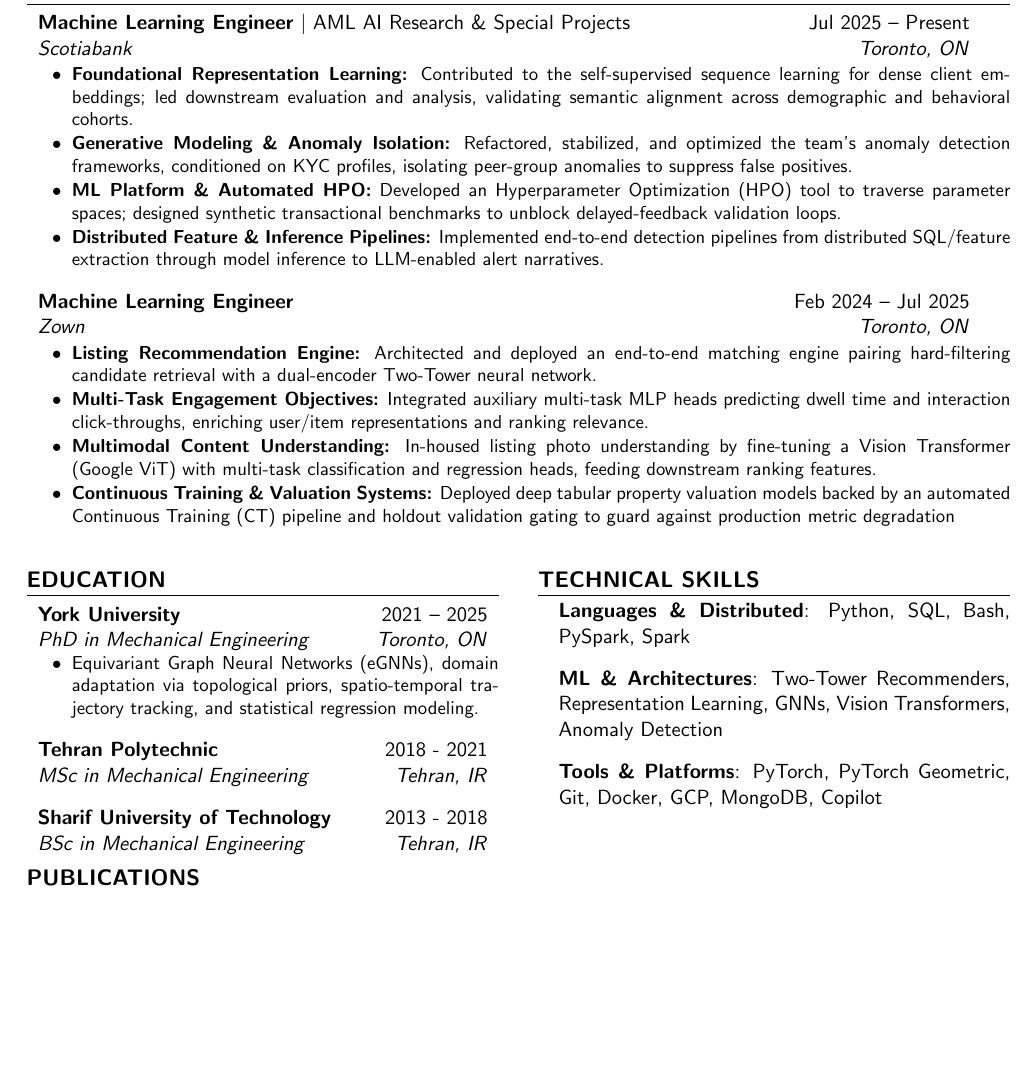
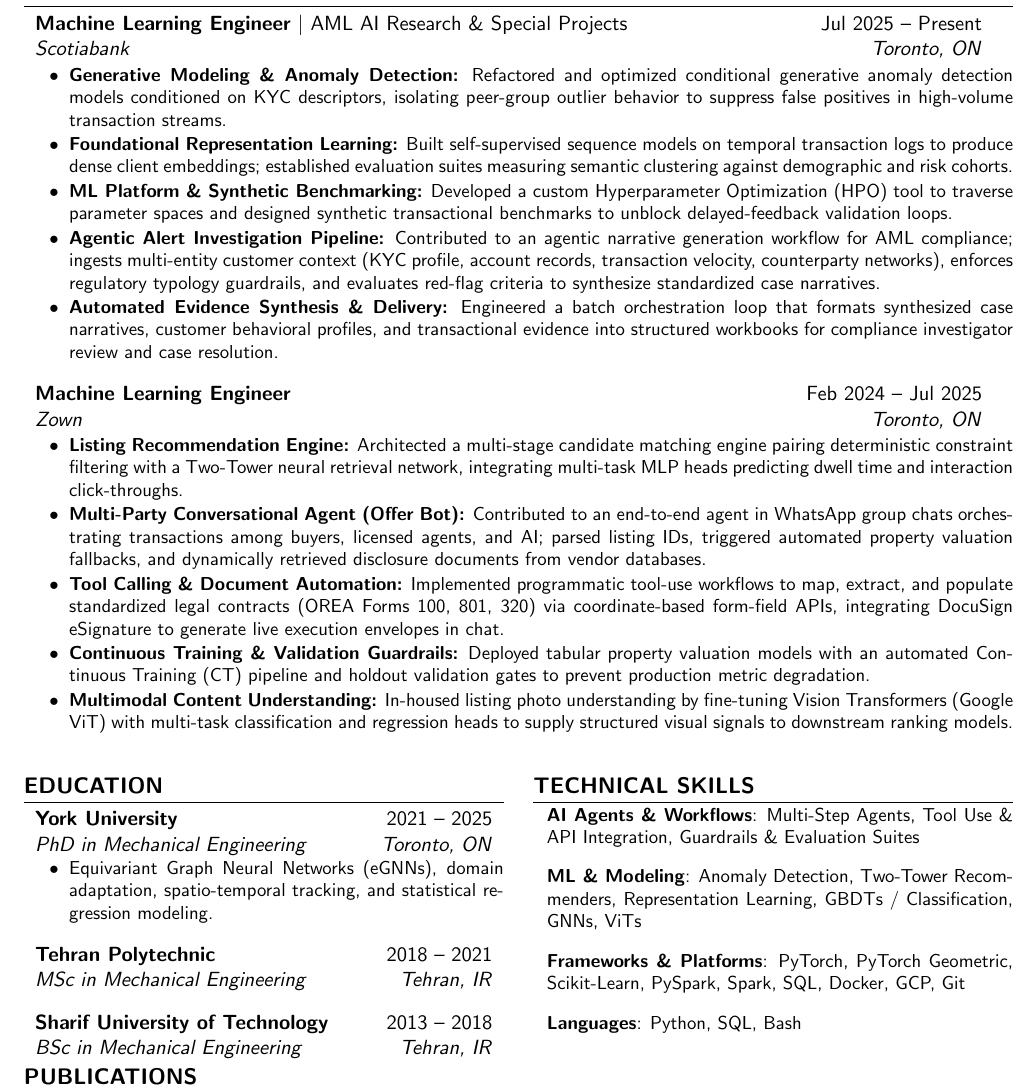
Before and after one commit to hasimani/resume, a LaTeX document (src/main.tex): part of the page, cut so that both start at the same text, the shorter picture padded with empty space. Compiled offline with pdfLaTeX.

Commit message:
lyft_mle_scc

```diff
--- a/src/main.tex
+++ b/src/main.tex
@@ -27,7 +27,7 @@
 % Format: \resumeExperience{Title}{Company}{Location}{Dates}
 \newcommand{\resumeExperience}[4]{
   \item
-    \begin{tabular*}{0.97\textwidth}[t]{l@{\extracolsep{\fill}}r}
+    \begin{tabular*}{0.98\textwidth}[t]{l@{\extracolsep{\fill}}r}
       #1 & #4 \\
       \textit{#2} & \textit{#3}
     \end{tabular*}\vspace{-5pt}
@@ -69,25 +60,29 @@
     {\textbf{Machine Learning Engineer} $|$ AML AI Research \& Special Projects}{Scotiabank}{Toronto, ON}{Jul 2025 -- Present}
     \begin{itemize}[noitemsep,topsep=2pt,parsep=1pt,partopsep=0pt, label={\textbullet}]
         \small
-        \item \textbf{Foundational Representation Learning:} Contributed to the self-supervised sequence learning for dense client embeddings; led downstream evaluation and analysis, validating semantic alignment across demographic and behavioral cohorts.
-        \item \textbf{Generative Modeling \& Anomaly Isolation:} Refactored, stabilized, and optimized the team's anomaly detection frameworks, conditioned on KYC profiles, isolating peer-group anomalies to suppress false positives.
-        \item \textbf{ML Platform \& Automated HPO:} Developed an Hyperparameter Optimization (HPO) tool to traverse parameter spaces; designed synthetic transactional benchmarks to unblock delayed-feedback validation loops.
-        \item \textbf{Distributed Feature \& Inference Pipelines:} Implemented end-to-end detection pipelines from distributed SQL/feature extraction through model inference to LLM-enabled alert narratives.
+        \item \textbf{Generative Modeling \& Anomaly Detection:} Refactored and optimized conditional generative anomaly detection models conditioned on KYC descriptors, isolating peer-group outlier behavior to suppress false positives in high-volume transaction streams.
+        \item \textbf{Foundational Representation Learning:} Built self-supervised sequence models on temporal transaction logs to produce dense client embeddings; established evaluation suites measuring semantic clustering against demographic and risk cohorts.
+        \item \textbf{ML Platform \& Synthetic Benchmarking:} Developed a custom Hyperparameter Optimization (HPO) tool to traverse parameter spaces and designed synthetic transactional benchmarks to unblock delayed-feedback validation loops.
+        \item \textbf{Agentic Alert Investigation Pipeline:} Contributed to an agentic narrative generation workflow for AML compliance; ingests multi-entity customer context (KYC profile, account records, transaction velocity, counterparty networks), enforces regulatory typology guardrails, and evaluates red-flag criteria to synthesize standardized case narratives.
+        \item \textbf{Automated Evidence Synthesis \& Delivery:} Engineered a batch orchestration loop that formats synthesized case narratives, customer behavioral profiles, and transactional evidence into structured workbooks for compliance investigator review and case resolution.
+
     \end{itemize}
 
   \resumeExperience
     {\textbf{Machine Learning Engineer}}{Zown}{Toronto, ON}{Feb 2024 -- Jul 2025}
     \begin{itemize}[noitemsep,topsep=2pt,parsep=1pt,partopsep=0pt, label={\textbullet}]
         \small
-        \item \textbf{Listing Recommendation Engine:} Architected and deployed an end-to-end matching engine pairing hard-filtering candidate retrieval with a dual-encoder Two-Tower neural network.
-        \item \textbf{Multi-Task Engagement Objectives:} Integrated auxiliary multi-task MLP heads predicting dwell time and interaction click-throughs, enriching user/item representations and ranking relevance.
-        \item \textbf{Multimodal Content Understanding:} In-housed listing photo understanding by fine-tuning a Vision Transformer (Google ViT) with multi-task classification and regression heads, feeding downstream ranking features.
-        \item \textbf{Continuous Training \& Valuation Systems:} Deployed deep tabular property valuation models backed by an automated Continuous Training (CT) pipeline and holdout validation gating to guard against production metric degradation
+        \item \textbf{Listing Recommendation Engine:} Architected a multi-stage candidate matching engine pairing deterministic constraint filtering with a Two-Tower neural retrieval network, integrating multi-task MLP heads predicting dwell time and interaction click-throughs.
+        \item \textbf{Multi-Party Conversational Agent (Offer Bot):} Contributed to an end-to-end agent in WhatsApp group chats orchestrating transactions among buyers, licensed agents, and AI; parsed listing IDs, triggered automated property valuation fallbacks, and dynamically retrieved disclosure documents from vendor databases.
+        \item \textbf{Tool Calling \& Document Automation:} Implemented programmatic tool-use workflows to map, extract, and populate standardized legal contracts (OREA Forms 100, 801, 320) via coordinate-based form-field APIs, integrating DocuSign eSignature to generate live execution envelopes in chat.
+        \item \textbf{Continuous Training \& Validation Guardrails:} Deployed tabular property valuation models with an automated Continuous Training (CT) pipeline and holdout validation gates to prevent production metric degradation.
+        \item \textbf{Multimodal Content Understanding:} In-housed listing photo understanding by fine-tuning Vision Transformers (Google ViT) with multi-task classification and regression heads to supply structured visual signals to downstream ranking models.
     \end{itemize}
 
 \resumeEntryEnd
 
-\begin{tabularx}{\textwidth}{@{}X@{\hspace{0.04\textwidth}}X@{}}
+% --- Education & Technical Skills Split Layout ---
+\begin{tabularx}{\textwidth}{@{}X@{\hspace{0.03\textwidth}}X@{}}
 \begin{minipage}[t]{\linewidth}
 % --- Education Section ---
 \section{Education}
@@ -97,32 +92,33 @@
     {PhD in Mechanical Engineering}{2021 -- 2025}
     \begin{itemize}[noitemsep,topsep=0pt,parsep=0pt,partopsep=0pt, label={\textbullet}]
         \small
-        \item Equivariant Graph Neural Networks (eGNNs), domain adaptation via topological priors, spatio-temporal trajectory tracking, and statistical regression modeling.
+        \item Equivariant Graph Neural Networks (eGNNs), domain adaptation, spatio-temporal tracking, and statistical regression modeling.
     \end{itemize}
 
   \resumeEducation
     {Tehran Polytechnic}{Tehran, IR}
-    {MSc in Mechanical Engineering}{2018 - 2021}
+    {MSc in Mechanical Engineering}{2018 -- 2021}
 
   \resumeEducation
     {Sharif University of Technology}{Tehran, IR}
-    {BSc in Mechanical Engineering}{2013 - 2018}
-
+    {BSc in Mechanical Engineering}{2013 -- 2018}
 \resumeEntryEnd
 \end{minipage}
 &
 \begin{minipage}[t]{\linewidth}
 % --- Skills Section ---
 \section{Technical Skills}
-\begin{itemize}[leftmargin=0.15in, label={}]
-    {
-     \item \textbf{Languages \& Distributed}: Python, SQL, Bash, PySpark, Spark
-     \item \textbf{ML \& Architectures}: Two-Tower Recommenders, Representation Learning, GNNs, Vision Transformers, Anomaly Detection
-     \item \textbf{Tools \& Platforms}: PyTorch, PyTorch Geometric, Git, Docker, GCP, MongoDB, Copilot
-    }
+\begin{itemize}[leftmargin=0.10in, label={}]
+    \small
+    \item \textbf{AI Agents \& Workflows}: Multi-Step Agents, Tool Use \& API Integration, Guardrails \& Evaluation Suites
+    \item \textbf{ML \& Modeling}: Anomaly Detection, Two-Tower Recommenders, Representation Learning, GBDTs / Classification, GNNs, ViTs
+    \item \textbf{Frameworks \& Platforms}: PyTorch, PyTorch Geometric, Scikit-Learn, PySpark, Spark, SQL, Docker, GCP, Git
+    \item \textbf{Languages}: Python, SQL, Bash
 \end{itemize}
 \end{minipage}
 \end{tabularx}
+
+% --- Publications Section ---
 \section{Publications}
 \resumeEntryStart
     \resumeExperience
```
Also changed, not shown: output/main.pdf, src/main.tex (32 more changed lines).
